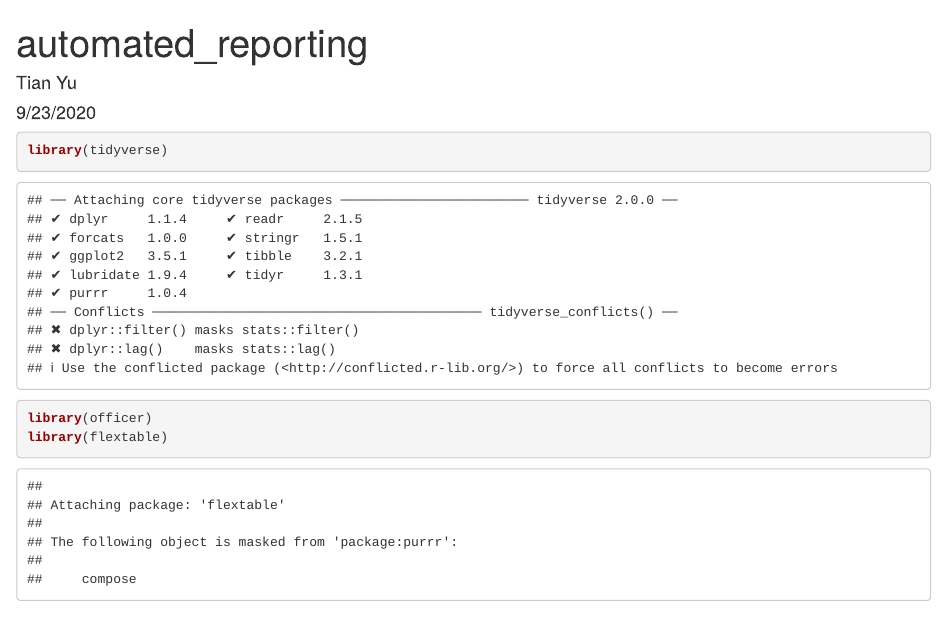
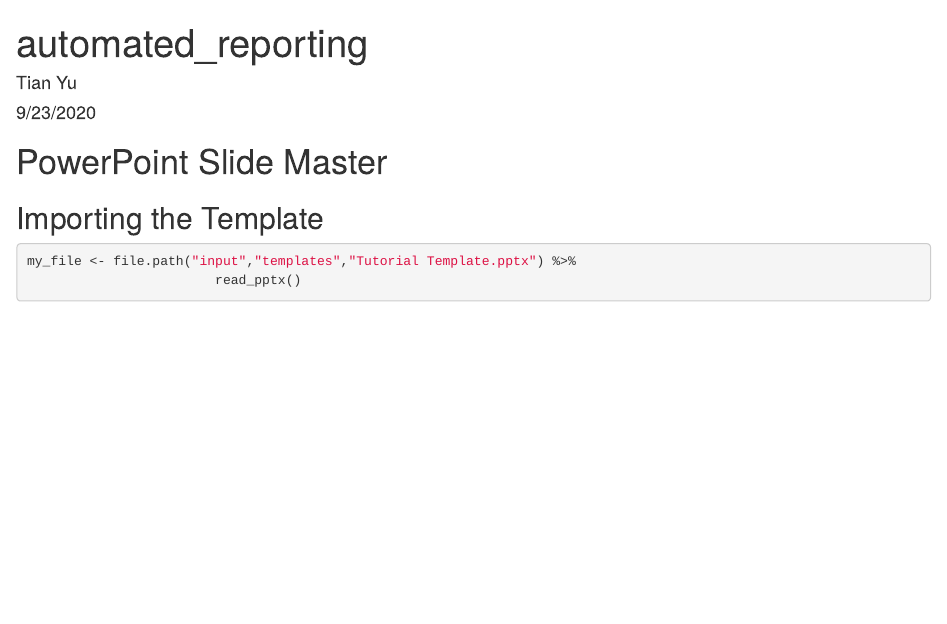
Before and after one commit to john-aigora/automated-reporting-tutorial, an R Markdown document (automated_reporting_tutorial.Rmd): the page in a window 1100 px wide, from its top. Rendered offline with R 4.5, knitr and Pandoc, with nearby package versions; some code elsewhere in the file could not run offline.

Commit message:
Add files via upload

````diff
--- a/automated_reporting_tutorial.Rmd
+++ b/automated_reporting_tutorial.Rmd
@@ -5,13 +5,21 @@
 output: html_document
 ---
 
-```{r}
-library(tidyverse)
-library(officer)
-library(flextable)
+```{r include=FALSE}
+# Load/install libraries
+source(file.path("scripts", "supporting", "load_libraries.R"))
+
+# Load functions
+source(file.path("scripts", "supporting", "load_functions.R"))
+
+# Load constants
+source(file.path("scripts", "supporting", "load_constants.R"))
+
+# Load data objects
+source(file.path("scripts", "supporting", "load_data.R"))
 ```
 
-# PowerPint Slide Master
+# PowerPoint Slide Master
 
 ## Importing the Template
 
````
Also changed, not shown: automated_reporting_tutorial.Rmd (9 more changed lines).
